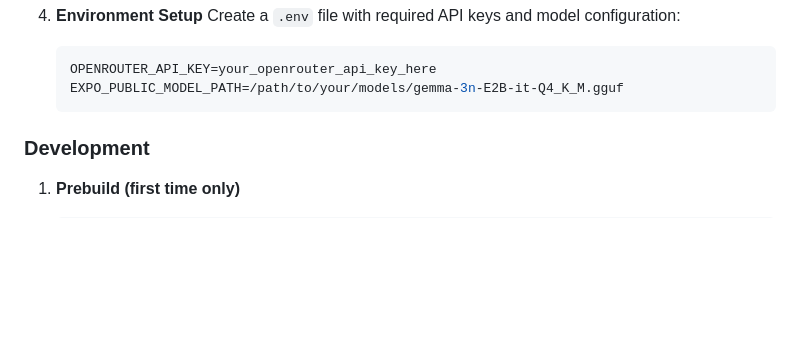
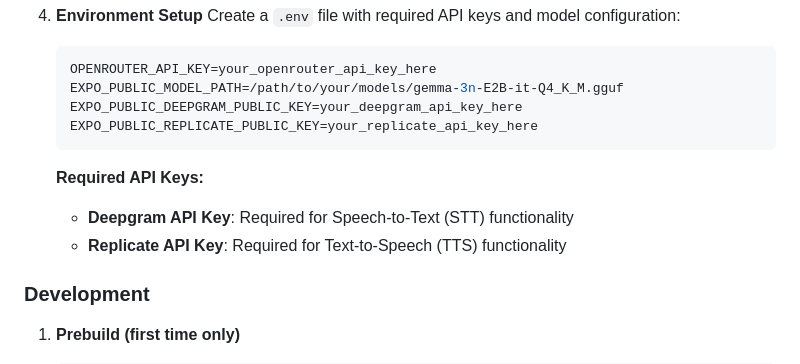
Before and after one commit to Slyracoon23/citizen2responder, a Markdown page: README.md, the part around the change. Rendered like a GitHub page; blank space fills up the shorter version.

Commit message:
update keys

````diff
--- a/README.md
+++ b/README.md
@@ -162,7 +162,13 @@ The app features four primary access modes accessible through intuitive toggle c
    ```env
    OPENROUTER_API_KEY=your_openrouter_api_key_here
    EXPO_PUBLIC_MODEL_PATH=/path/to/your/models/gemma-3n-E2B-it-Q4_K_M.gguf
+   EXPO_PUBLIC_DEEPGRAM_PUBLIC_KEY=your_deepgram_api_key_here
+   EXPO_PUBLIC_REPLICATE_PUBLIC_KEY=your_replicate_api_key_here
    ```
+
+   **Required API Keys:**
+   - **Deepgram API Key**: Required for Speech-to-Text (STT) functionality
+   - **Replicate API Key**: Required for Text-to-Speech (TTS) functionality
 
 ### Development
 
````
